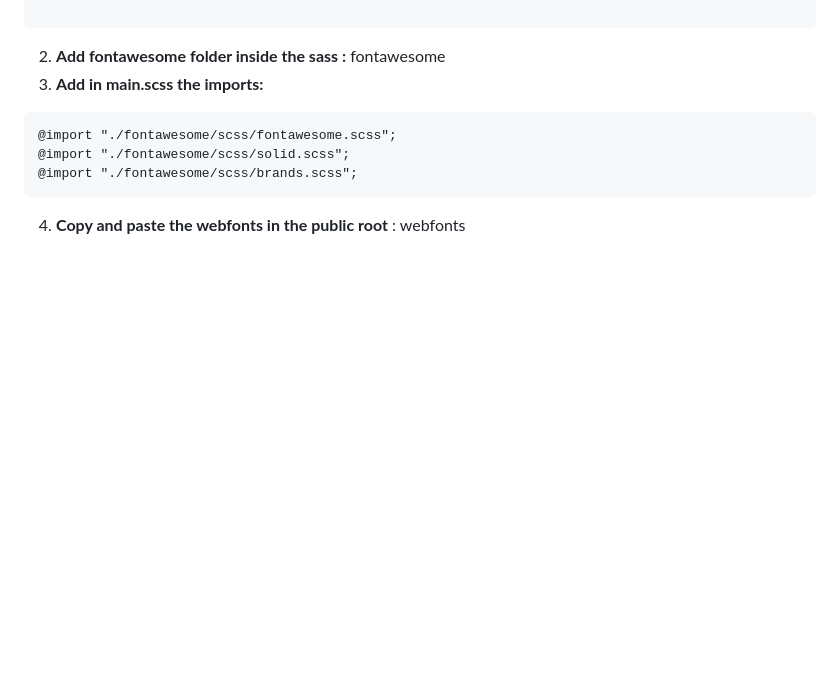
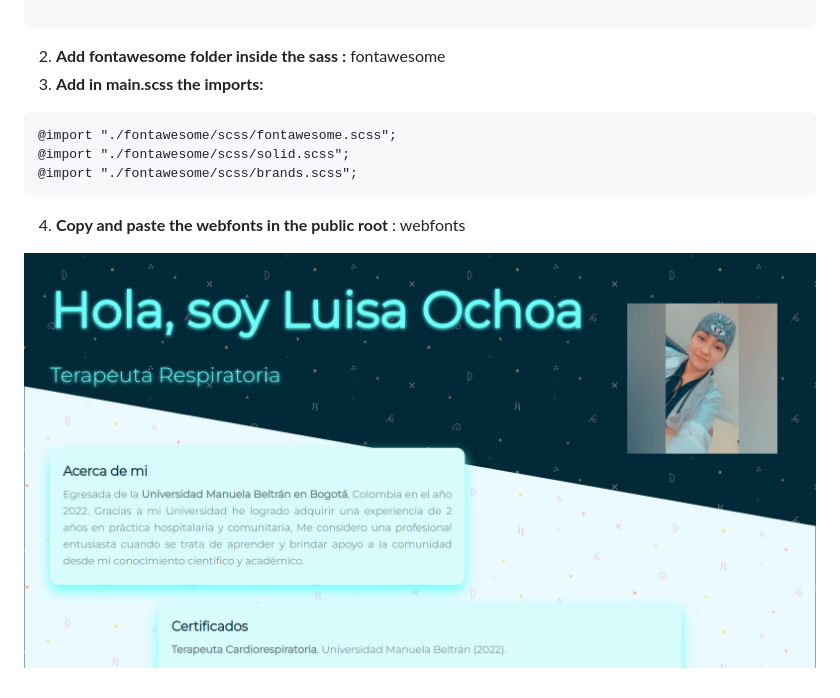
Before and after one commit to katherin26/client-projects, a Markdown page: README.md, the part around the change. Drawn GitHub-style; pictures changed too: images/screen_shoot_page_LF.png (added); blank space fills up the shorter version.

````diff
--- a/README.md
+++ b/README.md
@@ -44,3 +44,5 @@ This is a personal portfolio for a bachelor's degree graduate.
 ```
 
 4. **Copy and paste the webfonts in the public root** : webfonts
+
+![Drag Racing](images/screen_shoot_page_LF.png)
````
Also changed, not shown: 4 other files.
